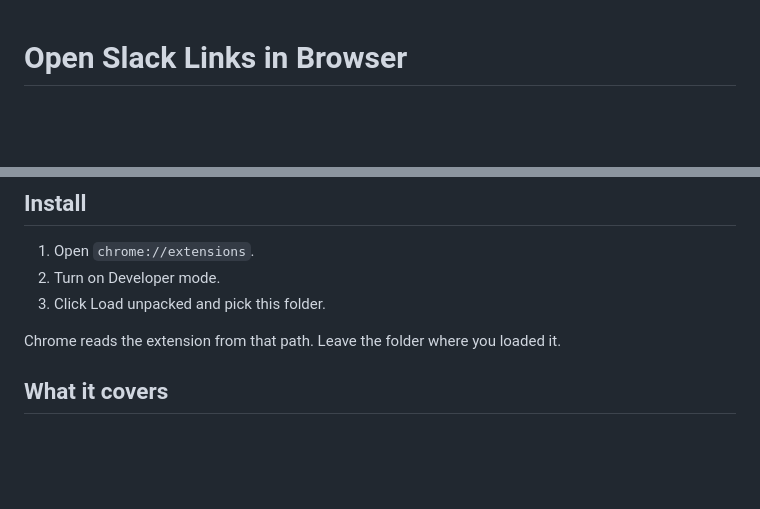
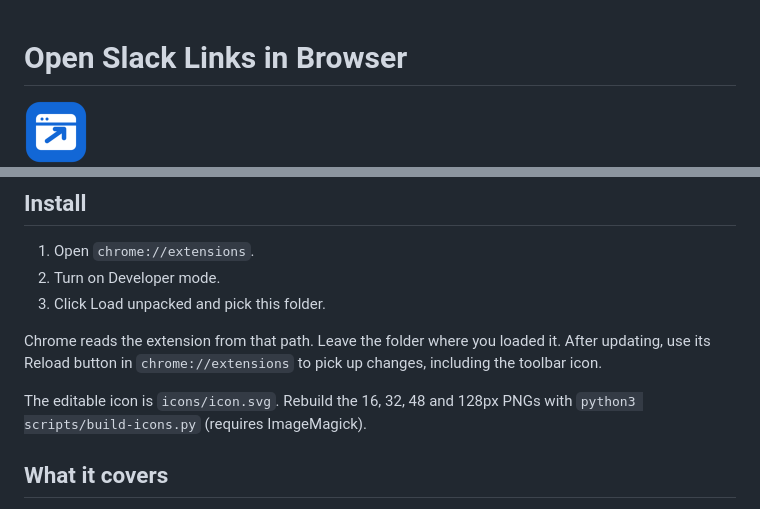
Before and after one commit to moritzWa/open-slack-links-in-browser, a Markdown page: README.md, 2 parts joined by grey strips. GitHub-like rendering; pictures changed too: icons/icon-128.png (added); blank space fills up the shorter version.

Commit message:
Add a blue browser-link icon at all Chrome sizes

```diff
--- a/README.md
+++ b/README.md
@@ -1,4 +1,6 @@
 # Open Slack Links in Browser
+
+<img src="icons/icon-128.png" width="64" height="64" alt="Blue browser window with an open-link arrow">
 
 ![A Slack archive link opens in the browser instead of the Launching page](docs/demo.gif)
 
@@ -15,6 +17,11 @@ The page's own "open this link in your browser" href is the same URL with `/arch
 3. Click Load unpacked and pick this folder.
 
 Chrome reads the extension from that path. Leave the folder where you loaded it.
+After updating, use its Reload button in `chrome://extensions` to pick up changes,
+including the toolbar icon.
+
+The editable icon is `icons/icon.svg`. Rebuild the 16, 32, 48 and 128px PNGs with
+`python3 scripts/build-icons.py` (requires ImageMagick).
 
 ## What it covers
 
```
Also changed, not shown: icons/icon-16.png (added), icons/icon-32.png (added), icons/icon-48.png (added), 3 other files.
